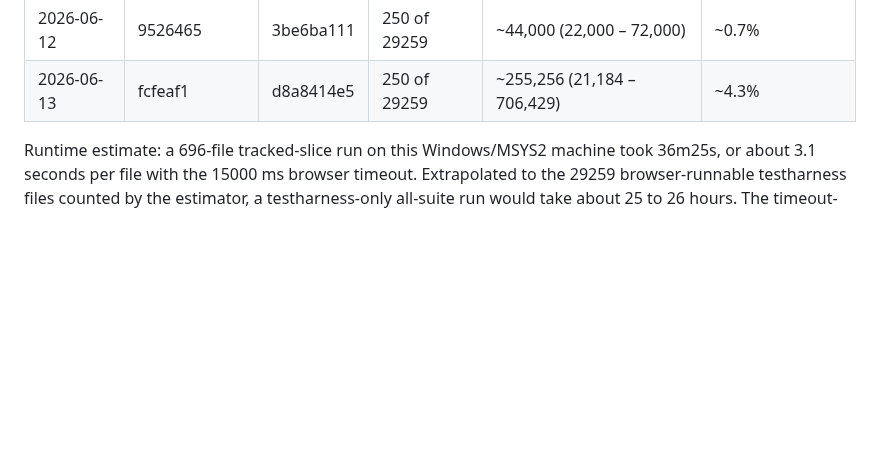
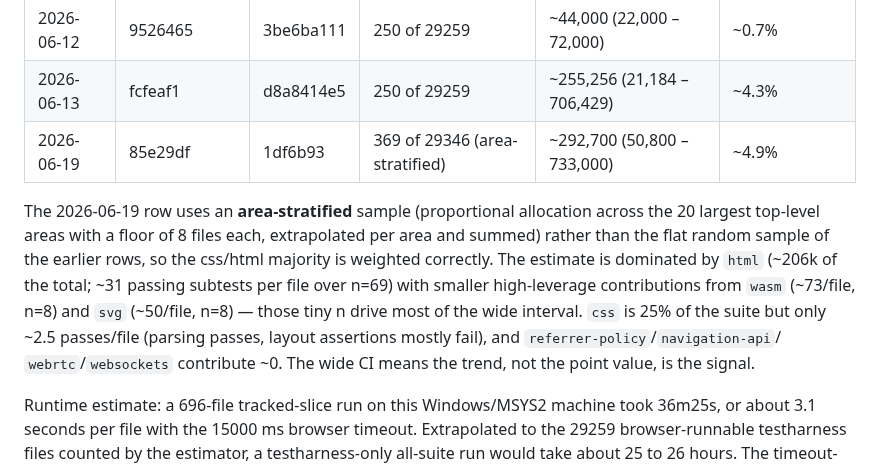
Before and after one commit to FoxNick/nordstjernen, a Markdown page: docs/wpt-scores.md, the part around the change. Drawn GitHub-style; blank space fills up the shorter version.

Commit message:
docs: record area-stratified whole-suite WPT estimate (~292,700, ~4.9% of Chrome)
A 369-file area-stratified sample (proportional across the 20 largest
top-level areas, floor 8 each, extrapolated per area) estimates
~292,700 passing subtests whole-suite, ~4.9% of Chrome's ~6M, 95% CI
50,800-733,000. Dominated by html; css remains the largest weak area.

```diff
--- a/docs/wpt-scores.md
+++ b/docs/wpt-scores.md
@@ -163,6 +163,20 @@ interval. Treat the trend, not the point value, as the signal.
 |------|--------------|-----|--------|--------------------------------|-------------------|
 | 2026-06-12 | 9526465 | 3be6ba111 | 250 of 29259 | ~44,000 (22,000 – 72,000) | ~0.7% |
 | 2026-06-13 | fcfeaf1 | d8a8414e5 | 250 of 29259 | ~255,256 (21,184 – 706,429) | ~4.3% |
+| 2026-06-19 | 85e29df | 1df6b93 | 369 of 29346 (area-stratified) | ~292,700 (50,800 – 733,000) | ~4.9% |
+
+The 2026-06-19 row uses an **area-stratified** sample (proportional
+allocation across the 20 largest top-level areas with a floor of 8
+files each, extrapolated per area and summed) rather than the flat
+random sample of the earlier rows, so the css/html majority is
+weighted correctly. The estimate is dominated by `html`
+(~206k of the total; ~31 passing subtests per file over n=69) with
+smaller high-leverage contributions from `wasm` (~73/file, n=8) and
+`svg` (~50/file, n=8) — those tiny n drive most of the wide interval.
+`css` is 25% of the suite but only ~2.5 passes/file (parsing passes,
+layout assertions mostly fail), and `referrer-policy`/`navigation-api`/
+`webrtc`/`websockets` contribute ~0. The wide CI means the trend, not
+the point value, is the signal.
 
 Runtime estimate: a 696-file tracked-slice run on this Windows/MSYS2
 machine took 36m25s, or about 3.1 seconds per file with the 15000 ms
```
